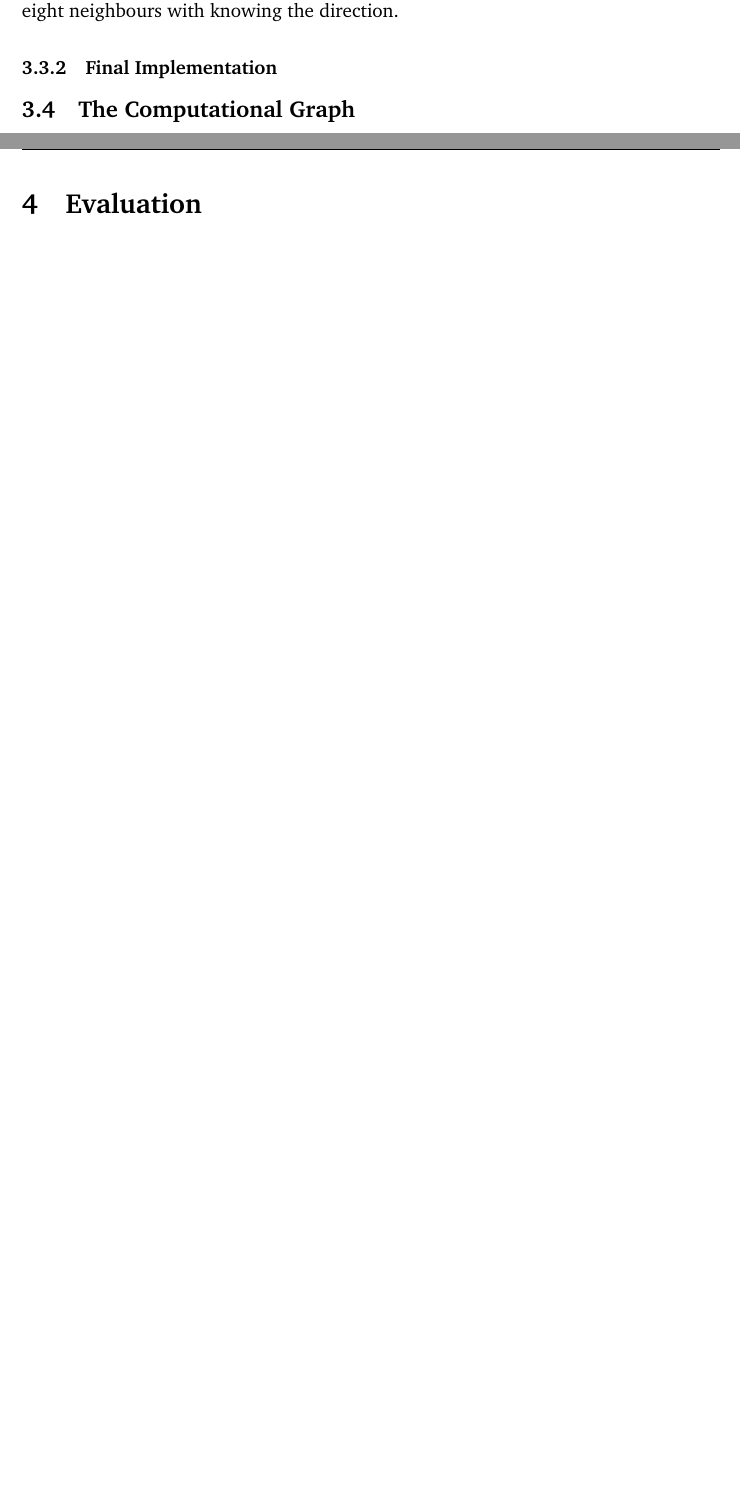
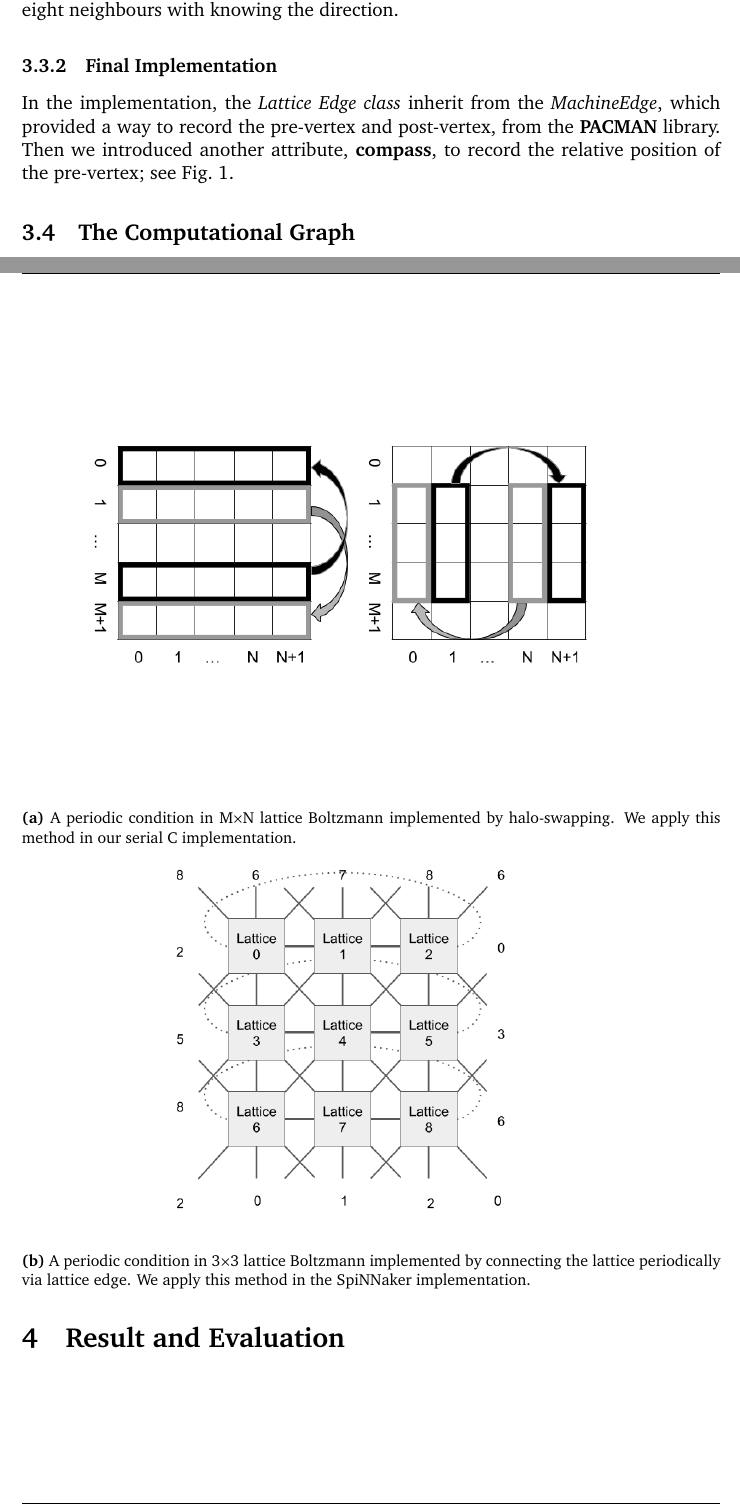
Before and after one commit to YuaNFrank/Disertation_Spinn_LB, a LaTeX paper (main.tex, which reads evaluation/evaluation.tex, project/project.tex): two parts of pages 29 and 31 of 36, joined at a grey line, cut so that both start at the same text, the shorter picture padded with empty space. Compiled offline with pdfLaTeX.

Commit message:
Updates from Overleaf

```diff
--- a/evaluation/evaluation.tex
+++ b/evaluation/evaluation.tex
@@ -1 +1 @@
-\section{Evaluation} \label{sec:eval}
+\section{Result and Evaluation} \label{sec:eval}
--- a/project/project.tex
+++ b/project/project.tex
@@ -92,4 +92,4 @@ position_data_t position_data = data_specification_get_region(POSITION, data);
 \subsubsection{Design Consideration}
 The major job of the lattice edge except connecting two lattice cells is providing a way that the lattice cell can get the vertex on the other end of this edge in a given direction. So that each lattice can get the routing information (routing keys) of its eight neighbours with knowing the direction.
 \subsubsection{Final Implementation}
-\begin{figure}[!tb]
+In the implementation, the \textit{Lattice Edge class} inherit from the \textit{MachineEdge}, which provided a way to record the pre-vertex and post-vertex, from the \textbf{PACMAN} library. Then we introduced another attribute, \textbf{compass}, to record the relative position of the pre-vertex; see Fig.~\ref{fig:edge}.
@@ -99,8 +100,27 @@ The major job of the lattice edge except connecting two lattice cells is providi
        \label{fig:edge}
 \end{figure}
 
-\subsection{The Computational Graph} \label{sec:tcg} %TODO: a comparison between the spinnaker computational graph and the lattice boltzmann boundary condition
+\subsection{The Computational Graph} \label{sec:tcg}
 \subsubsection{Design Consideration}
+In the selected test problem from Minion and Brown\cite{minion1997performance}, the boundary condition we applied for this project is a periodic condition. In the C implementation, what we did to implement the periodic condition is halo-swapping; see Fig.~\ref{fig:haloswap}.
+
+
+\begin{figure}[!tb]
+
+\begin{subfigure}[b]{1\textwidth}
+       \centering
+       \includegraphics[width=1\textwidth]{figures/haloswap.png}
+       \caption{A periodic condition in M$\times$N lattice Boltzmann implemented by halo-swapping. We apply this method in our serial C implementation.}
+       \label{fig:haloswap}
+   \end{subfigure}
+
+   \begin{subfigure}[b]{1\textwidth}
+       \includegraphics[width=\textwidth]{figures/2dfabric.png}
+       \caption{A periodic condition in 3$\times$3 lattice Boltzmann implemented by connecting the lattice periodically via lattice edge. We apply this method in the SpiNNaker implementation.}
+       \label{fig:}
+   \end{subfigure}
+\end{figure}
+
 \subsubsection{Final Implementation}
 
 
```
Also changed, not shown: figures/2dfabric.png (added), figures/haloswap.png (added), project/project.tex (4 more changed lines).
